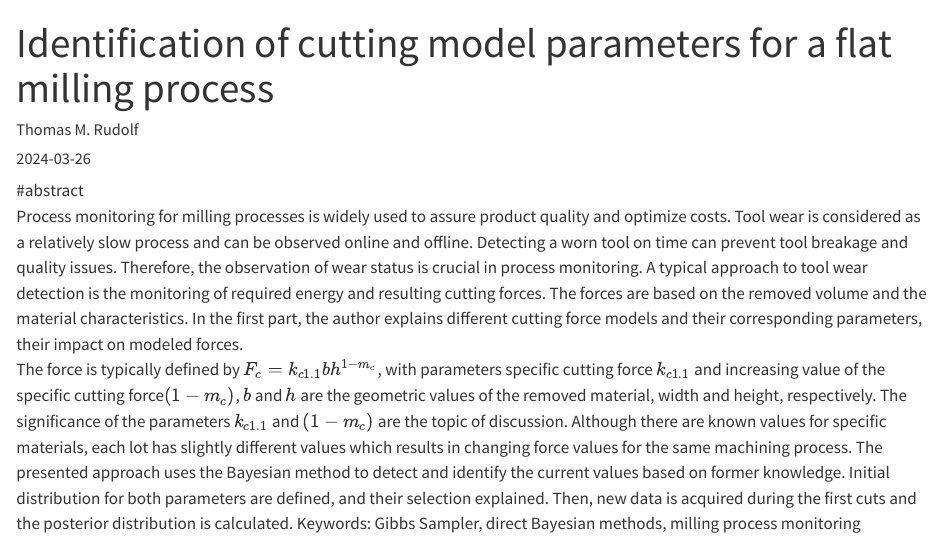
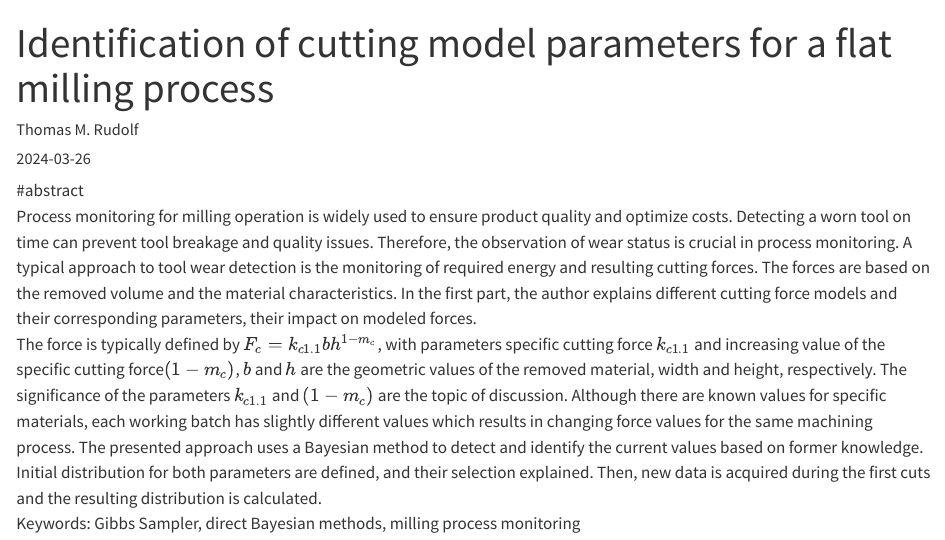
Before and after one commit to ThMRudolf/mc_Kienzle, a Quarto document (R/mc_kienzleq_abstract.qmd): the page in a window 1100 px wide, from its top. Rendered offline with R 4.5, knitr and Pandoc in place of Quarto, with nearby package versions.

Commit message:
added comments and recomendations by Sergio

```diff
--- a/R/mc_kienzleq_abstract.qmd
+++ b/R/mc_kienzleq_abstract.qmd
@@ -6,5 +6,6 @@ output: pdf_document
 ---
 
 #abstract\
-Process monitoring for milling processes is widely used to assure product quality and optimize costs. Tool wear is considered as a relatively slow process and can be observed online and offline. Detecting a worn tool on time can prevent tool breakage and quality issues. Therefore, the observation of wear status is crucial in process monitoring. A typical approach to tool wear detection is the monitoring of required energy and resulting cutting forces. The forces are based on the removed volume and the material characteristics. In the first part, the author explains different cutting force models and their corresponding parameters, their impact on modeled forces.\
-The force is typically defined by $F_c = k_{c1.1} b h^{1-m_c}$, with parameters specific cutting force $k_{c1.1}$ and increasing value of the specific cutting force$(1-m_c)$, $b$ and $h$ are the geometric values of the removed material, width and height, respectively. The significance of the parameters $k_{c1.1}$ and $(1-m_c)$ are the topic of discussion. Although there are known values for specific materials, each lot has slightly different values which results in changing force values for the same machining process. The presented approach uses the Bayesian method to detect and identify the current values based on former knowledge. Initial distribution for both parameters are defined, and their selection explained. Then, new data is acquired during the first cuts and the posterior distribution is calculated. Keywords: Gibbs Sampler, direct Bayesian methods, milling process monitoring
+Process monitoring for milling operation is widely used to ensure product quality and optimize costs. Detecting a worn tool on time can prevent tool breakage and quality issues. Therefore, the observation of wear status is crucial in process monitoring. A typical approach to tool wear detection is the monitoring of required energy and resulting cutting forces. The forces are based on the removed volume and the material characteristics. In the first part, the author explains different cutting force models and their corresponding parameters, their impact on modeled forces.\
+The force is typically defined by $F_c = k_{c1.1} b h^{1-m_c}$, with parameters specific cutting force $k_{c1.1}$ and increasing value of the specific cutting force$(1-m_c)$, $b$ and $h$ are the geometric values of the removed material, width and height, respectively. The significance of the parameters $k_{c1.1}$ and $(1-m_c)$ are the topic of discussion. Although there are known values for specific materials, each working batch has slightly different values which results in changing force values for the same machining process. The presented approach uses a Bayesian method to detect and identify the current values based on former knowledge. Initial distribution for both parameters are defined, and their selection explained. Then, new data is acquired during the first cuts and the resulting distribution is calculated.\
+Keywords: Gibbs Sampler, direct Bayesian methods, milling process monitoring
```
